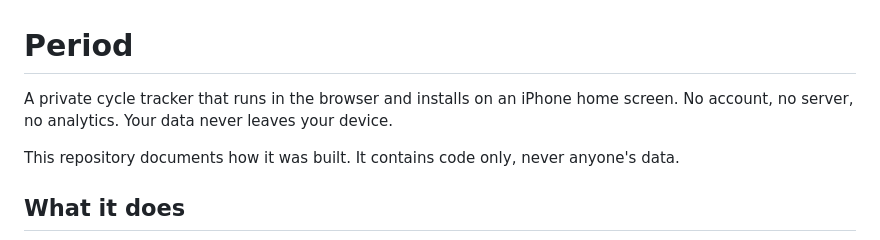
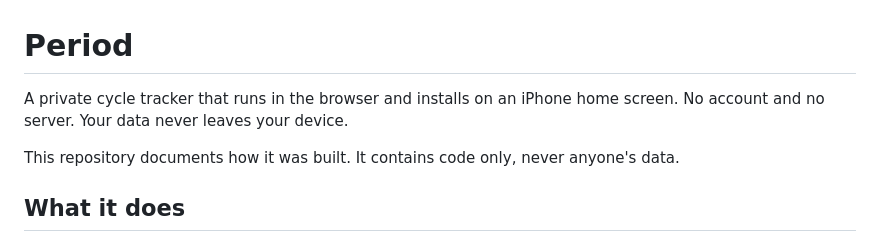
Before and after one commit to raqlr/period, a Markdown page: README.md, the part around the change. GitHub-like rendering.

Commit message:
Refine README description for cycle tracker
Updated description for clarity and conciseness.

```diff
--- a/README.md
+++ b/README.md
@@ -1,6 +1,6 @@
 # Period
 
-A private cycle tracker that runs in the browser and installs on an iPhone home screen. No account, no server, no analytics. Your data never leaves your device.
+A private cycle tracker that runs in the browser and installs on an iPhone home screen. No account and no server. Your data never leaves your device.
 
 This repository documents how it was built. It contains code only, never anyone's data.
 
```
